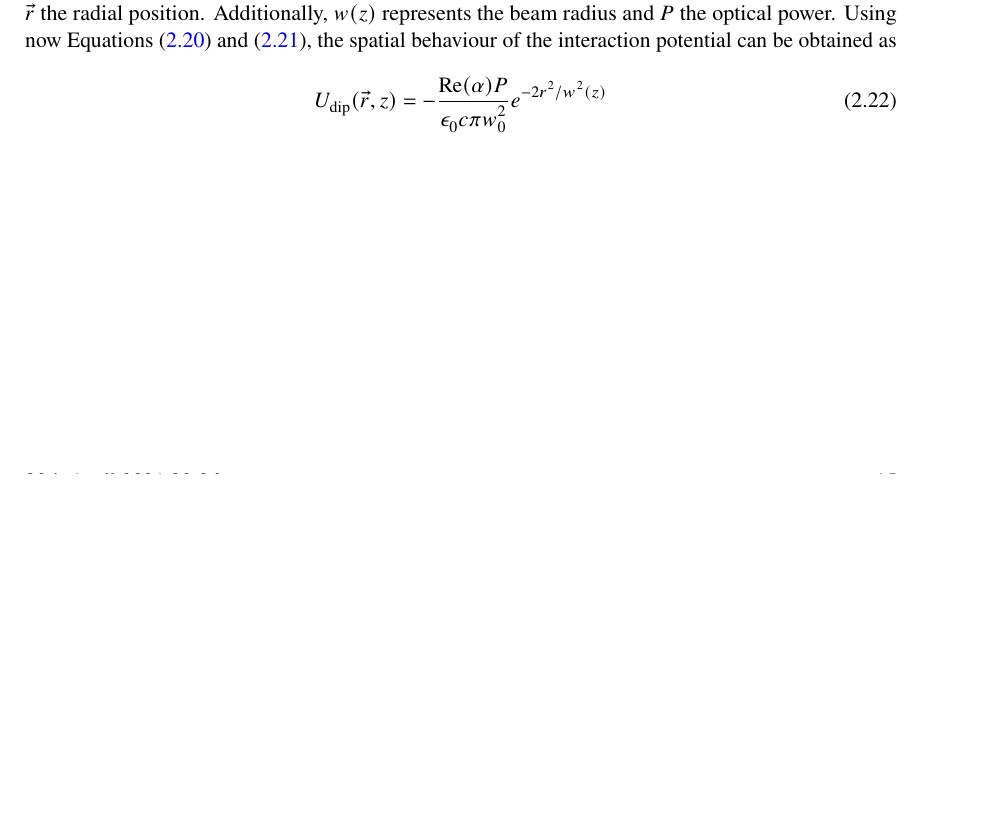
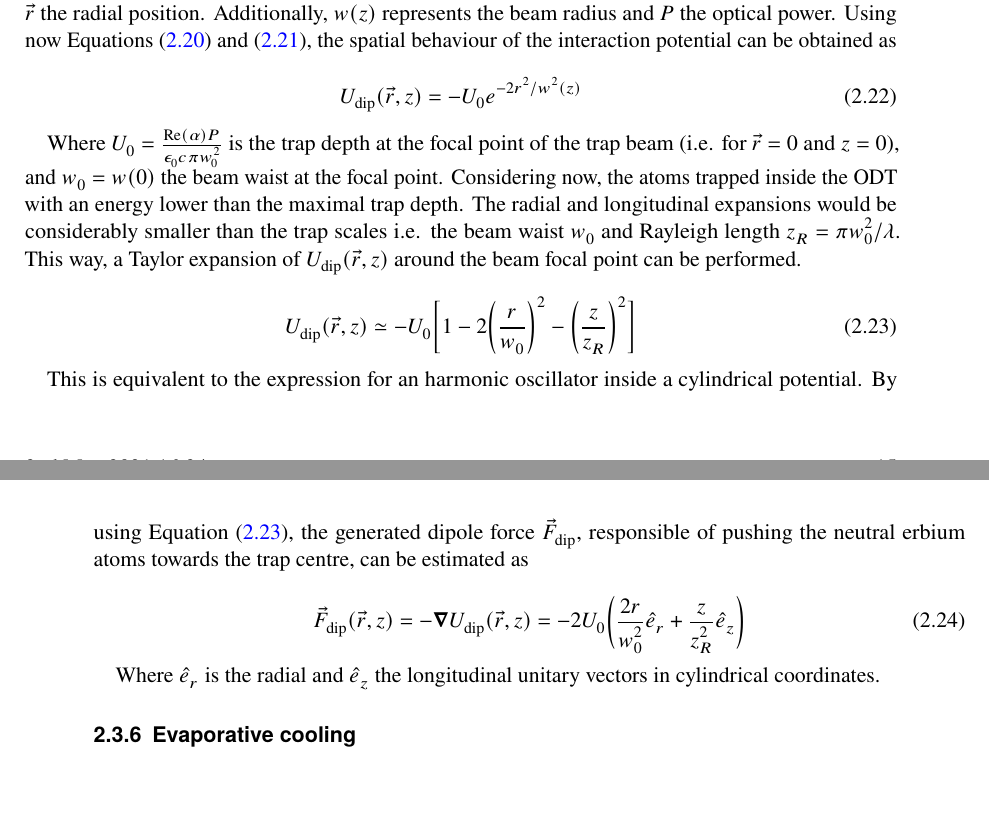
Before and after one commit to pedro-95/Thesis, a LaTeX thesis (Thesis/Thesis.tex, which reads Thesis/2_thesis_bec_condensation.tex): part of page 21 of 31 before the commit and two parts of pages 21 and 22 of 31 after it, the two joined at a grey line, cut so that both start at the same text, the shorter picture padded with empty space. The pictures show the PDF file Thesis/Thesis.pdf that the author committed with the source.

Commit message:
Last update: 2021/05/02 - 16:32

```diff
--- a/Thesis/2_thesis_bec_condensation.tex
+++ b/Thesis/2_thesis_bec_condensation.tex
@@ -286,8 +286,27 @@ Here, <> denotes time average over the rapid oscillating terms, $I(\vec{r}) = 2
 The distribution is represented in cylindrical coordinates with $z$ being the propagation direction and $\vec{r}$ the radial position. Additionally, $w(z)$ represents the beam radius and $P$ the optical power. Using now Equations \eqref{eq:interaction_potential} and \eqref{eq:intensity_gaussian}, the spatial behaviour of the interaction potential can be obtained as
 
 \begin{equation}
-	U_{\text{dip}}(\vec{r}, z) = -\frac{\text{Re}(\alpha) P}{\epsilon_0 c \pi w_0^2} e^{-2r^2/w^2(z)}
+	U_{\text{dip}}(\vec{r}, z) =  -U_0 e^{-2r^2/w^2(z)}
 \end{equation}
+
+Where $U_0 = \frac{\text{Re}(\alpha) P}{\epsilon_0 c \pi w_0^2}$ is the trap depth at the focal point of the trap beam (i.e. for $\vec{r} = 0$ and $z=0$), and $w_0=w(0)$ the beam waist at the focal point. Considering now, the atoms trapped inside the \ac{odt} with an energy lower than the maximal trap depth. The radial and longitudinal expansions would be considerably smaller than the trap scales i.e. the beam waist $w_0$ and Rayleigh length $z_R = \pi w_0^2/ \lambda$. This way, a Taylor expansion of $U_{\text{dip}}(\vec{r}, z)$  around the beam focal point can be performed.
+
+
+\begin{equation}\label{eq:harmonic_potential}
+	U_{\text{dip}}(\vec{r}, z) \simeq  -U_0 \bigg[1-2\bigg(\frac{r}{w_0}\bigg)^2-\bigg(\frac{z}{z_R}\bigg)^2\bigg]
+\end{equation}
+
+This is equivalent to the expression for an harmonic oscillator inside a cylindrical potential. By using Equation \eqref{eq:harmonic_potential}, the generated dipole force $\vec{F}_{\text{dip}}$, responsible of pushing the neutral erbium atoms towards the trap centre, can be estimated as
+
+\begin{equation}
+	\vec{F}_{\text{dip}}(\vec{r}, z) = -\grad{U_{\text{dip}}(\vec{r}, z)}= -2U_0\bigg(\frac{2 r}{w_0^2}\hat{e}_r + \frac{z}{z_R^2}\hat{e}_z\bigg)
+\end{equation}
+
+Where $\hat{e}_r$ is the radial and $\hat{e}_z$ the longitudinal unitary vectors in cylindrical coordinates.
+
+\subsection{Evaporative cooling}
+
+
 
 %%% Local Variables:
 %%% mode: latex
```
Also changed, not shown: Thesis/Thesis.pdf, 8 other files.
